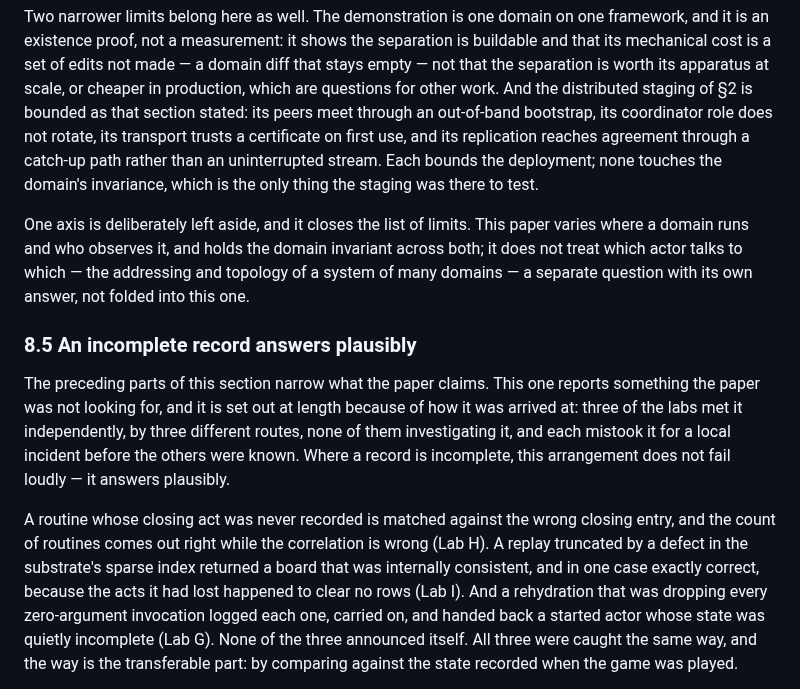
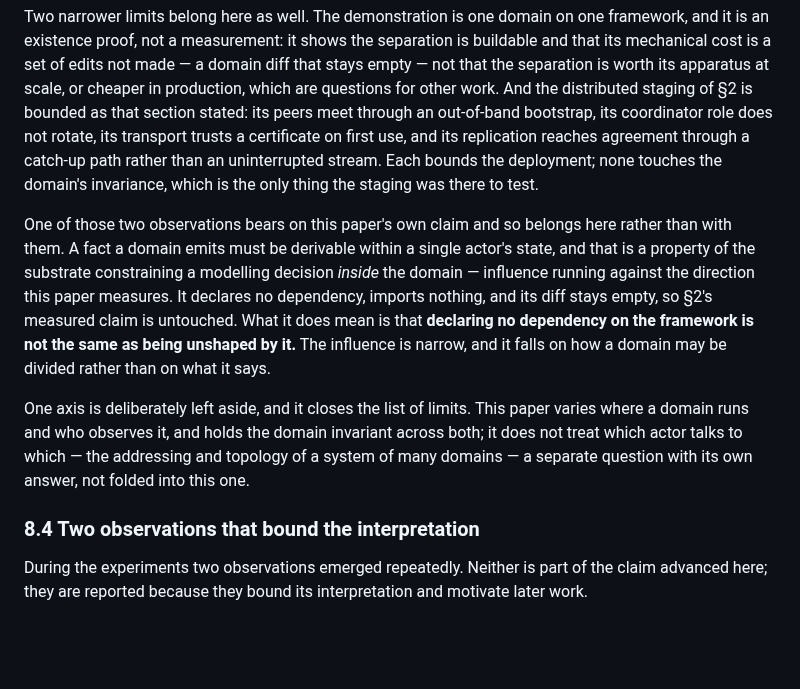
Before and after one commit to alvaroNCubo/puppeteer-papers, a Markdown page: 09-identity-precedes-staging.md, the part around one of its changes. GitHub-like rendering; blank space fills up the shorter version.

```diff
--- a/09-identity-precedes-staging.md
+++ b/09-identity-precedes-staging.md
@@ -262,11 +252,12 @@ That correction has a limit of its own, and it runs the other way. Every other l
 
 Two narrower limits belong here as well. The demonstration is one domain on one framework, and it is an existence proof, not a measurement: it shows the separation is buildable and that its mechanical cost is a set of edits not made — a domain diff that stays empty — not that the separation is worth its apparatus at scale, or cheaper in production, which are questions for other work. And the distributed staging of §2 is bounded as that section stated: its peers meet through an out-of-band bootstrap, its coordinator role does not rotate, its transport trusts a certificate on first use, and its replication reaches agreement through a catch-up path rather than an uninterrupted stream. Each bounds the deployment; none touches the domain's invariance, which is the only thing the staging was there to test.
 
+One of those two observations bears on this paper's own claim and so belongs here rather than with them. A fact a domain emits must be derivable within a single actor's state, and that is a property of the substrate constraining a modelling decision *inside* the domain — influence running against the direction this paper measures. It declares no dependency, imports nothing, and its diff stays empty, so §2's measured claim is untouched. What it does mean is that **declaring no dependency on the framework is not the same as being unshaped by it.** The influence is narrow, and it falls on how a domain may be divided rather than on what it says.
+
 One axis is deliberately left aside, and it closes the list of limits. This paper varies where a domain runs and who observes it, and holds the domain invariant across both; it does not treat which actor talks to which — the addressing and topology of a system of many domains — a separate question with its own answer, not folded into this one.
 
-### 8.5 An incomplete record answers plausibly
 
-The preceding parts of this section narrow what the paper claims. This one reports something the paper was not looking for, and it is set out at length because of how it was arrived at: three of the labs met it independently, by three different routes, none of them investigating it, and each mistook it for a local incident before the others were known. Where a record is incomplete, this arrangement does not fail loudly — it answers plausibly.
+### 8.4 Two observations that bound the interpretation
 
-A routine whose closing act was never recorded is matched against the wrong closing entry, and the count of routines comes out right while the correlation is wrong (Lab H). A replay truncated by a defect in the substrate's sparse index returned a board that was internally consistent, and in one case exactly correct, because the acts it had lost happened to clear no rows (Lab I). And a rehydration that was dropping every zero-argument invocation logged each one, carried on, and handed back a started actor whose state was quietly incomplete (Lab G). None of the three announced itself. All three were caught the same way, and the way is the transferable part: by comparing against the state recorded when the game was played.
+During the experiments two observations emerged repeatedly. Neither is part of the claim advanced here; they are reported because they bound its interpretation and motivate later work.
 
```
Also changed, not shown: other parts of 09-identity-precedes-staging.md (+5 -17 lines).
